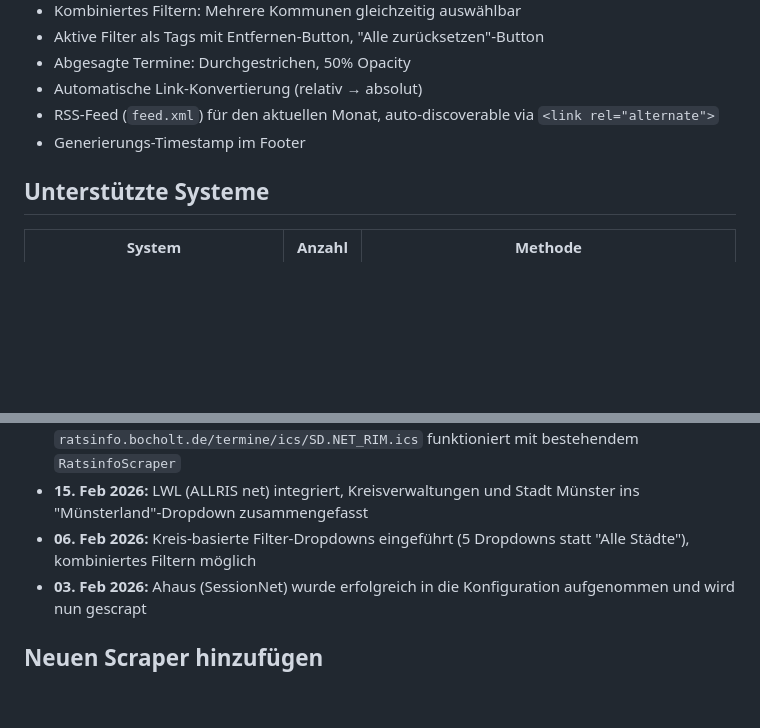
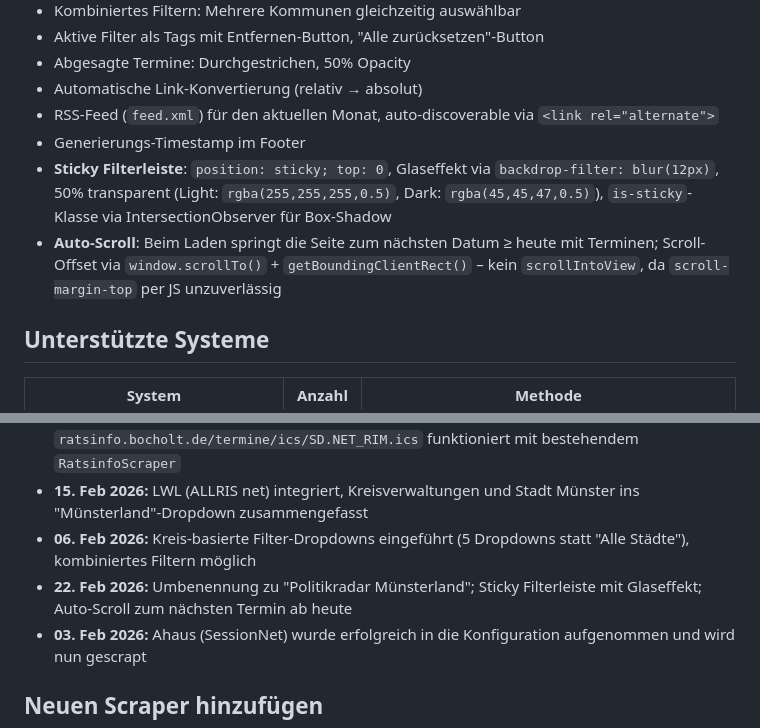
Before and after one commit to mastermint-63/Ratsinformationssystem, a Markdown page: CLAUDE.md, 2 parts joined by grey strips. Drawn GitHub-style; blank space fills up the shorter version.

```diff
--- a/CLAUDE.md
+++ b/CLAUDE.md
@@ -127,6 +127,8 @@ Bei Python-Updates oder auf anderen Systemen müssen diese Pfade angepasst werde
 - Automatische Link-Konvertierung (relativ → absolut)
 - RSS-Feed (`feed.xml`) für den aktuellen Monat, auto-discoverable via `<link rel="alternate">`
 - Generierungs-Timestamp im Footer
+- **Sticky Filterleiste**: `position: sticky; top: 0`, Glaseffekt via `backdrop-filter: blur(12px)`, 50% transparent (Light: `rgba(255,255,255,0.5)`, Dark: `rgba(45,45,47,0.5)`), `is-sticky`-Klasse via IntersectionObserver für Box-Shadow
+- **Auto-Scroll**: Beim Laden springt die Seite zum nächsten Datum ≥ heute mit Terminen; Scroll-Offset via `window.scrollTo()` + `getBoundingClientRect()` – kein `scrollIntoView`, da `scroll-margin-top` per JS unzuverlässig
 
 ## Unterstützte Systeme
 
@@ -144,6 +146,7 @@ Bei Python-Updates oder auf anderen Systemen müssen diese Pfade angepasst werde
 *   **16. Feb 2026:** Bocholt (SD.NET RIM via iCal) integriert – iCal-URL `ratsinfo.bocholt.de/termine/ics/SD.NET_RIM.ics` funktioniert mit bestehendem `RatsinfoScraper`
 *   **15. Feb 2026:** LWL (ALLRIS net) integriert, Kreisverwaltungen und Stadt Münster ins "Münsterland"-Dropdown zusammengefasst
 *   **06. Feb 2026:** Kreis-basierte Filter-Dropdowns eingeführt (5 Dropdowns statt "Alle Städte"), kombiniertes Filtern möglich
+*   **22. Feb 2026:** Umbenennung zu "Politikradar Münsterland"; Sticky Filterleiste mit Glaseffekt; Auto-Scroll zum nächsten Termin ab heute
 *   **03. Feb 2026:** Ahaus (SessionNet) wurde erfolgreich in die Konfiguration aufgenommen und wird nun gescrapt
 
 ## Neuen Scraper hinzufügen
```
Also changed, not shown: other parts of CLAUDE.md (+108 -1 lines).
